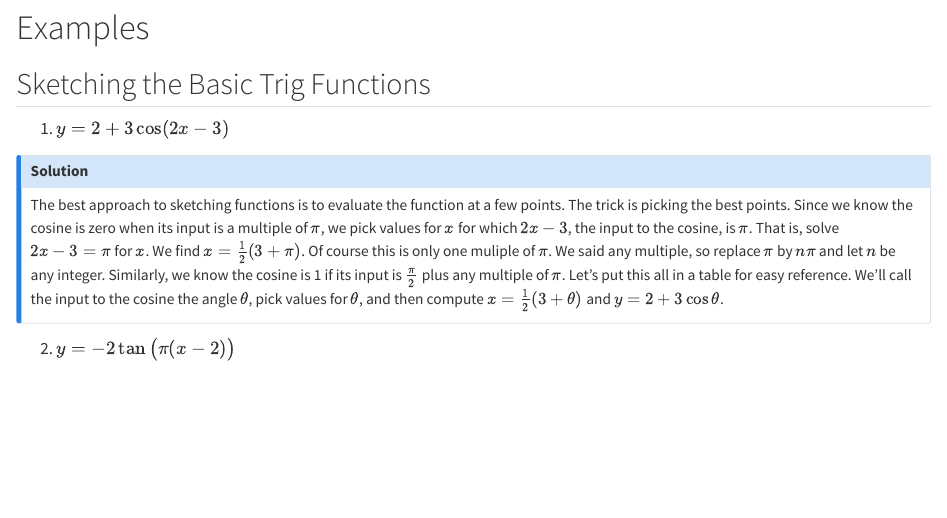
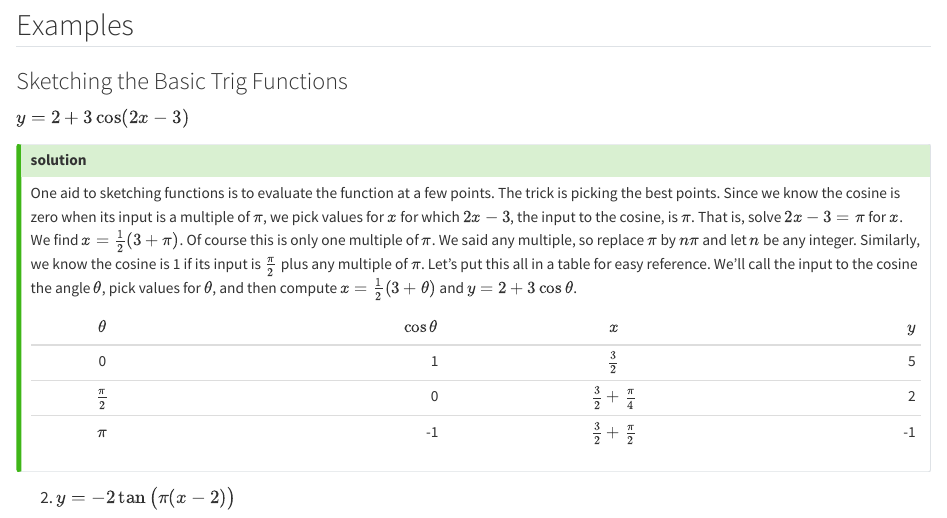
Before and after one commit to jameswatmough/Introduction_to_Calculus, a Quarto document (trigonometric_functions.qmd): the page in a window 1100 px wide, from 800 px down. Rendered offline with R 4.5, knitr and Pandoc in place of Quarto, with nearby package versions; some code elsewhere in the file could not run offline.

Commit message:
fancy table for graph

````diff
--- a/trigonometric_functions.qmd
+++ b/trigonometric_functions.qmd
@@ -78,23 +78,32 @@ The trigonometric, or circular, functions find applications anywhere things osci
 
 ```
 
-# Examples
+## Examples
 
-## Sketching the Basic Trig Functions
+### Sketching the Basic Trig Functions
 
-1. $y = 2 + 3\cos(2x-3)$
+::: {#exr-trig-sketch-1}
 
-::: {.callout-solution collapse=true}
+$y = 2 + 3\cos(2x-3)$
 
-The best approach to sketching functions is to evaluate the function at a few points.  The trick is picking the best points. Since we know the cosine is zero when its input is a multiple of $\pi$, we pick values for $x$ for which $2x-3$, the input to the cosine, is $\pi$.
-That is, solve $2x-3 = \pi$ for $x$.  We find $x = \frac{1}{2}(3+\pi)$.  Of course this is only one muliple of $\pi$.  We said any multiple, so replace $\pi$ by $n\pi$ and let $n$ be any integer.  Similarly, we know the cosine is 1 if its input is $\frac{\pi}{2}$ plus any multiple of $\pi$.  Let's put this all in a table for easy reference.  We'll call the input to the cosine the angle $\theta$, pick values for $\theta$, and then compute $x = \frac{1}{2}(3+\theta)$ and $y = 2 + 3\cos \theta$.
+:::
 
+::: {.callout-tip collapse=true title="solution"}
+
+One aid to sketching functions is to evaluate the function at a few points.  The trick is picking the best points. Since we know the cosine is zero when its input is a multiple of $\pi$, we pick values for $x$ for which $2x-3$, the input to the cosine, is $\pi$.
+That is, solve $2x-3 = \pi$ for $x$.  We find $x = \frac{1}{2}(3+\pi)$.  Of course this is only one multiple of $\pi$.  We said any multiple, so replace $\pi$ by $n\pi$ and let $n$ be any integer.  Similarly, we know the cosine is 1 if its input is $\frac{\pi}{2}$ plus any multiple of $\pi$.  Let's put this all in a table for easy reference.  We'll call the input to the cosine the angle $\theta$, pick values for $\theta$, and then compute $x = \frac{1}{2}(3+\theta)$ and $y = 2 + 3\cos \theta$.
+
+|$\theta$         |$\cos \theta$ |$x$                          | $y$ |
+|:---------------:|-------------:|:---------------------------:|----:|
+|0                | 1            |$\frac{3}{2}$                | 5   |
+|$\frac{\pi}{2}$  | 0            |$\frac{3}{2}+\frac{\pi}{4}$  | 2   |
+|$\pi$            |-1            |$\frac{3}{2}+\frac{\pi}{2}$  | -1  |
 
 :::
 
 2. $y = -2\tan\big(\pi(x-2)\big)$
 
-## Simplifying Trig Functions
+### Simplifying Trig Functions
 
 1. $\sec x \sin x \cot x$
 
````
